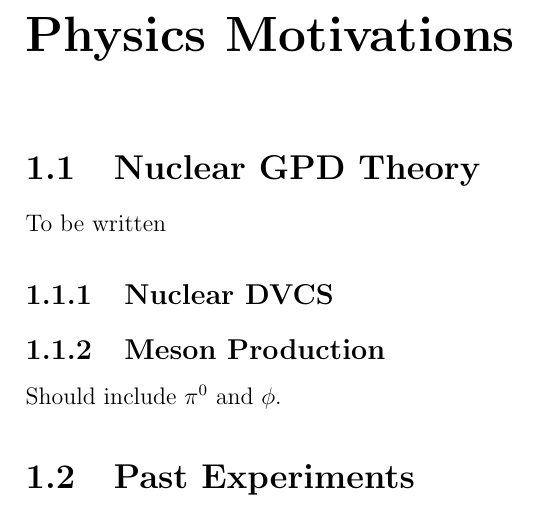
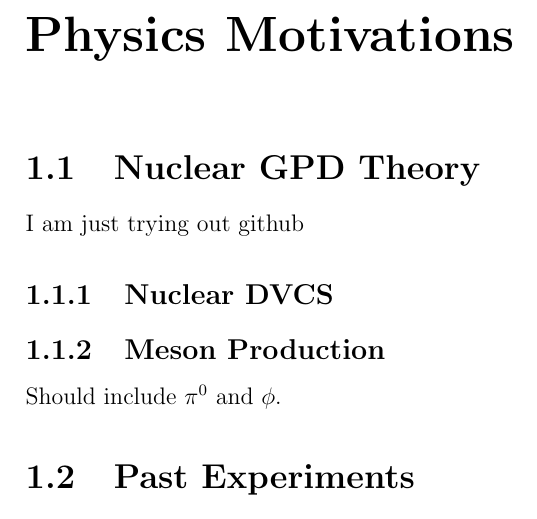
Before and after one commit to simonettaliuti/alert-proposals, a LaTeX document (NuclearGPD/ALERT-NuclGPDs.tex, which reads NuclearGPD/chap1.tex): part of page 6 of 9, cut so that both start at the same text. Compiled offline with pdfLaTeX.

Commit message:
Update chap1.tex

```diff
--- a/NuclearGPD/chap1.tex
+++ b/NuclearGPD/chap1.tex
@@ -3,7 +3,7 @@
 \label{chap:physics}
 
 \section{Nuclear GPD Theory}
-To be written
+I am just trying out github
 
 \subsection{Nuclear DVCS}
 
```
